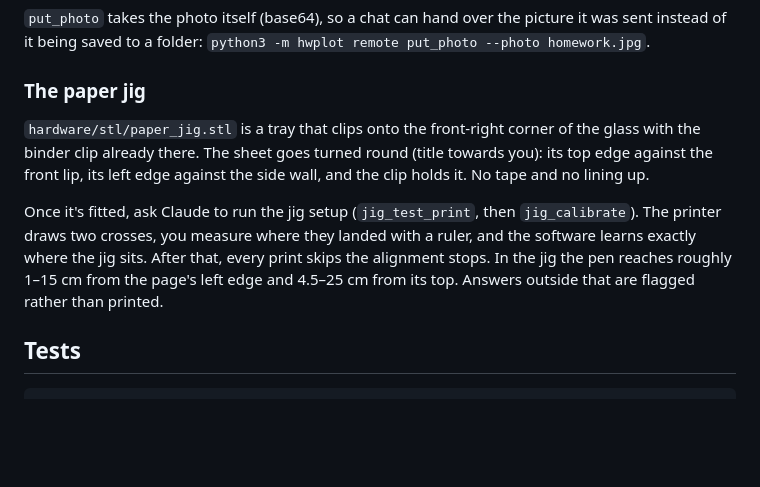
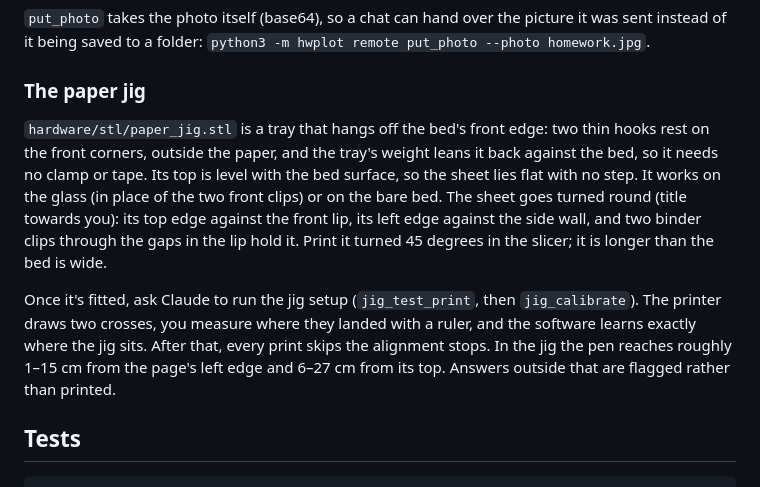
Before and after one commit to cwlnyc/3dprinter, a Markdown page: README.md, the part around the change. GitHub-like rendering; blank space fills up the shorter version.

Commit message:
Paper jig v2: hangs off the bed's front edge, flush with the surface, no tape
Two hooks on the front corners and a tray whose weight leans it back
against the bed: the sheet lies flat with no step, works on glass or the
bare bed, and two binder clips through the lip hold it. Jig defaults
moved to match (sheet centred, 60 mm overhang).

Co-Authored-By: Claude Opus 5.5 <noreply@anthropic.com>
Claude-Session: https://claude.ai/code/session_019syH9QVMc32rPGRs5kxv7J

```diff
--- a/README.md
+++ b/README.md
@@ -270,16 +270,20 @@ picture it was sent instead of it being saved to a folder:
 
 ### The paper jig
 
-`hardware/stl/paper_jig.stl` is a tray that clips onto the front-right corner of
-the glass with the binder clip already there. The sheet goes turned round
-(title towards you): its top edge against the front lip, its left edge against
-the side wall, and the clip holds it. No tape and no lining up.
+`hardware/stl/paper_jig.stl` is a tray that hangs off the bed's front edge: two
+thin hooks rest on the front corners, outside the paper, and the tray's weight
+leans it back against the bed, so it needs no clamp or tape. Its top is level
+with the bed surface, so the sheet lies flat with no step. It works on the glass
+(in place of the two front clips) or on the bare bed. The sheet goes turned
+round (title towards you): its top edge against the front lip, its left edge
+against the side wall, and two binder clips through the gaps in the lip hold
+it. Print it turned 45 degrees in the slicer; it is longer than the bed is wide.
 
 Once it's fitted, ask Claude to run the jig setup (`jig_test_print`, then
 `jig_calibrate`). The printer draws two crosses, you measure where they landed
 with a ruler, and the software learns exactly where the jig sits. After that,
 every print skips the alignment stops. In the jig the pen reaches roughly 1–15
-cm from the page's left edge and 4.5–25 cm from its top. Answers outside that
+cm from the page's left edge and 6–27 cm from its top. Answers outside that
 are flagged rather than printed.
 
 ## Tests
```
Also changed, not shown: hardware/paper_jig.png, 5 other files.
